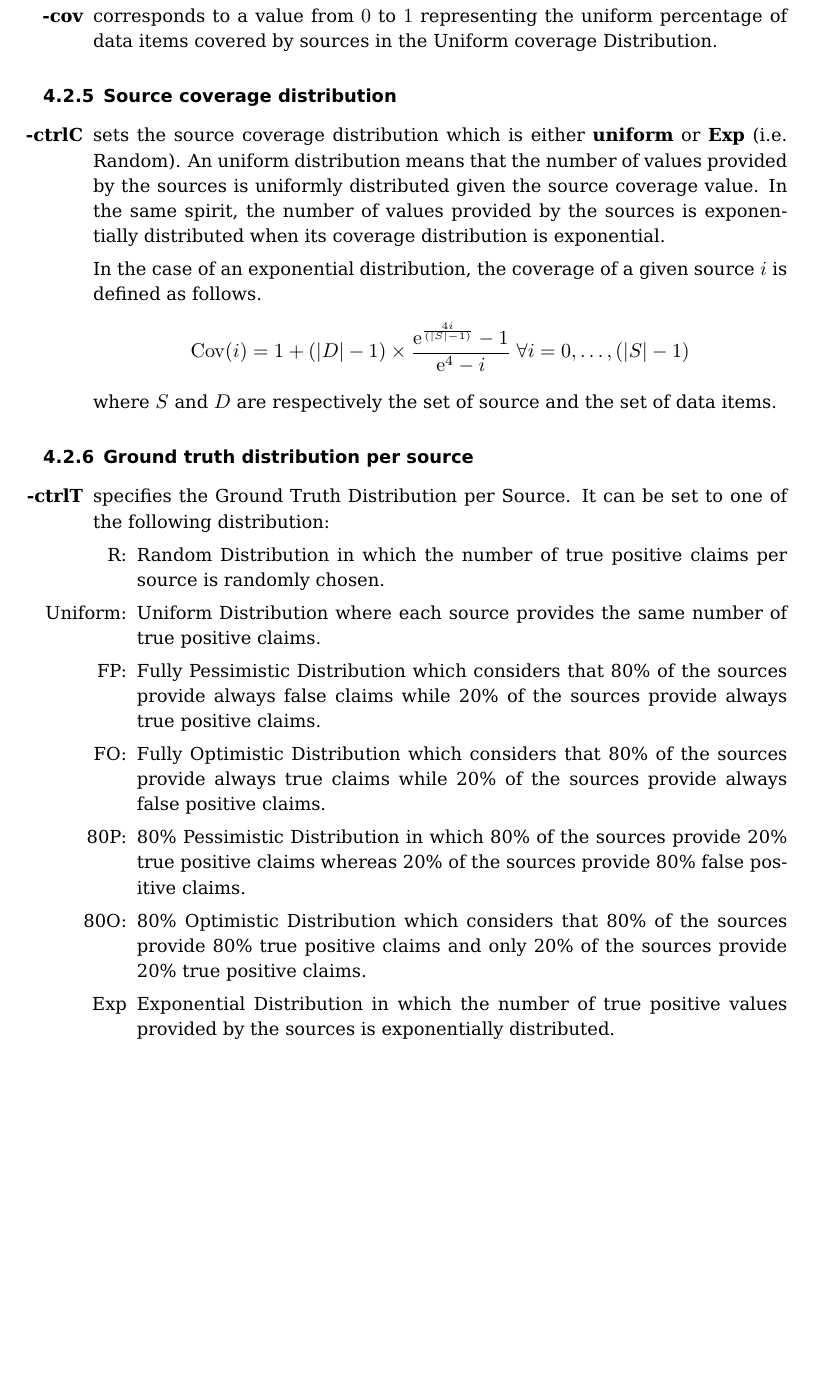
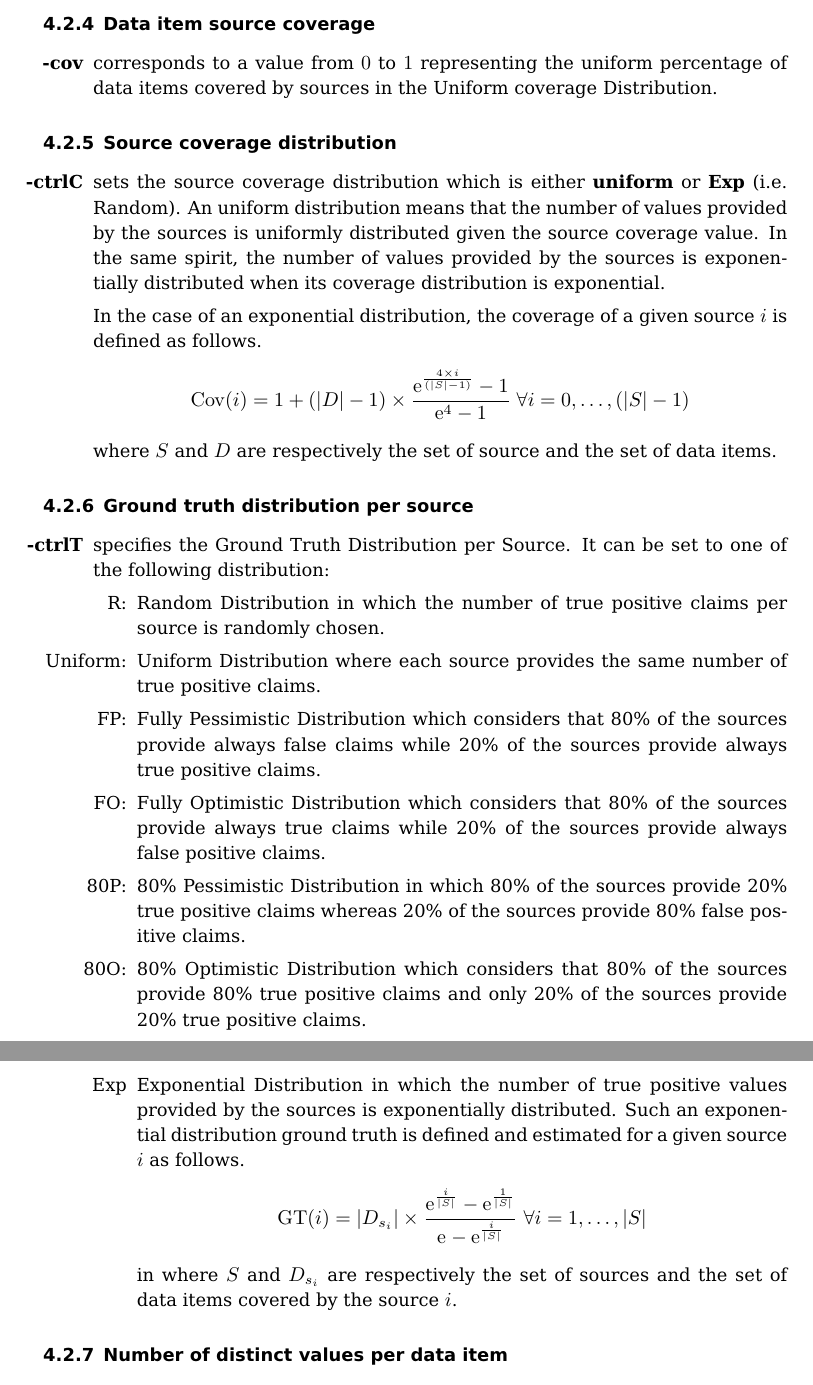
Before and after one commit to baalamine/qf-discoverings, a LaTeX document (dafna_api_doc/generator_doc.tex): part of page 5 of 7 before the commit and two parts of pages 5 and 6 of 7 after it, the two joined at a grey line, cut at the place of the change, the shorter picture padded with empty space. Compiled offline with pdfLaTeX.

Commit message:
Adding formulas for paramters

```diff
--- a/dafna_api_doc/generator_doc.tex
+++ b/dafna_api_doc/generator_doc.tex
@@ -46,6 +46,7 @@
 \newcommand{\expo}[1]{\ensuremath{\mathrm{e}^{#1}}}
 \newcommand{\nbDistinctValue}[1]{\ensuremath{\mathrm{NbDistinctV}(#1)}}
 \newcommand{\maxNbDistinctV}{\ensuremath{\mathsf{maxNbDistinctV}}}
+\newcommand{\gt}[1]{\ensuremath{\mathrm{GT}(#1)}}
 
 %opening
 \title{Synthetic Dataset Generator for Truth Discovery Scenarios}
@@ -150,7 +151,7 @@ Below the details of each parameter.
 
  In the case of an exponential distribution, the coverage of a given source $i$ is defined as follows.
  \[
-  \cov{i} = 1 + (|D|-1)\times \frac{\expo{\frac{4i}{(|S|-1)}} - 1}{\expo{4}-i}~\forall i=0,\ldots,(|S| -1)
+  \cov{i} = 1 + (|D|-1)\times \frac{\expo{\frac{4\times i}{(|S|-1)}} - 1}{\expo{4}-1}~\forall i=0,\ldots,(|S| -1)
  \]
 where $S$ and $D$ are respectively the set of source and the set of data items.
 
@@ -171,7 +172,11 @@ where $S$ and $D$ are respectively the set of source and the set of data items.
   \item[80O:] 80\% Optimistic Distribution which considers that 80\% of the sources provide 80\% true positive claims
   and only 20\% of the sources provide 20\% true positive claims.
   \item[Exp] Exponential Distribution in which the number of true positive values provided by the sources is exponentially
-  distributed.
+  distributed. Such an exponential distribution ground truth is defined and estimated for a given source $i$ as follows.
+  \[
+   \gt{i} = |D_{s_i}| \times \frac{\expo{\frac{i}{|S|}} - \expo{\frac{1}{|S|}}}{\expo{} - \expo{\frac{i}{|S|}}}~\forall i= 1, \ldots,|S|
+  \]
+in where $S$ and $D_{s_i}$ are respectively the set of sources and the set of data items covered by the source $i$.
  \end{itemize}
 \end{itemize}
 % Number of distinct values per data item
```
Also changed, not shown: dafna_api_doc/generator_doc.tex (4 more changed lines).
